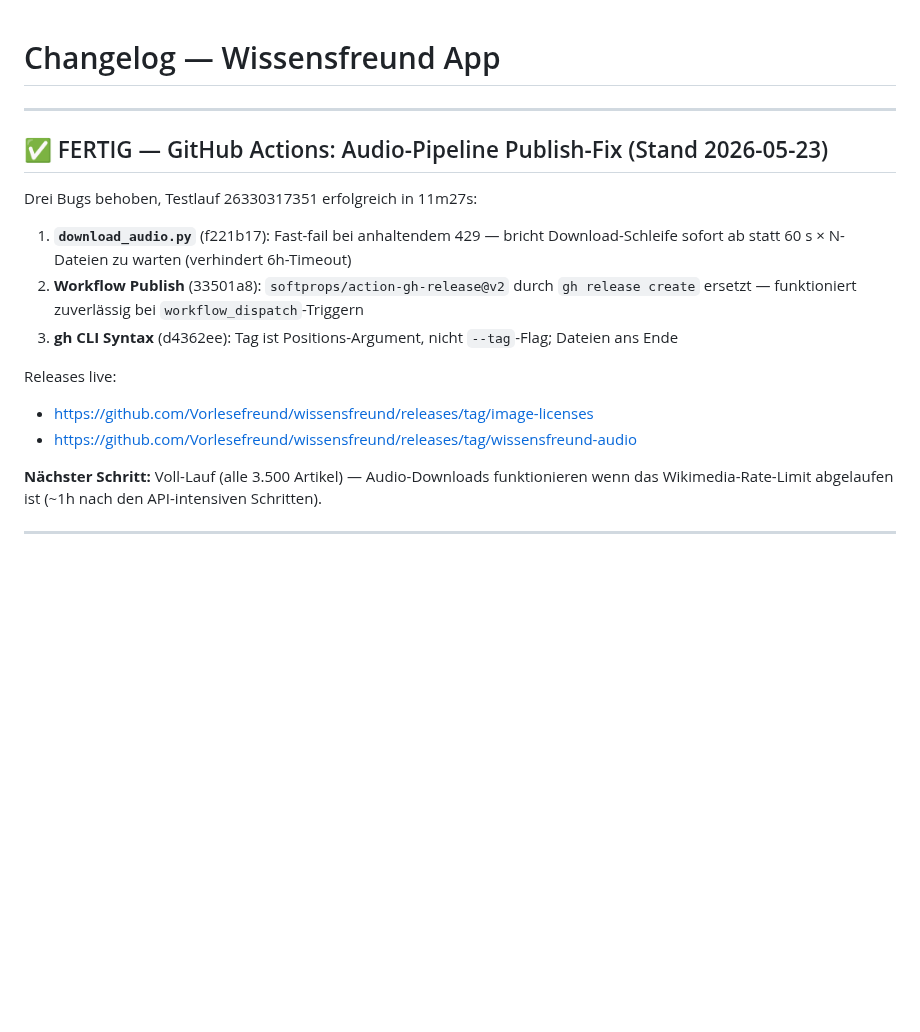
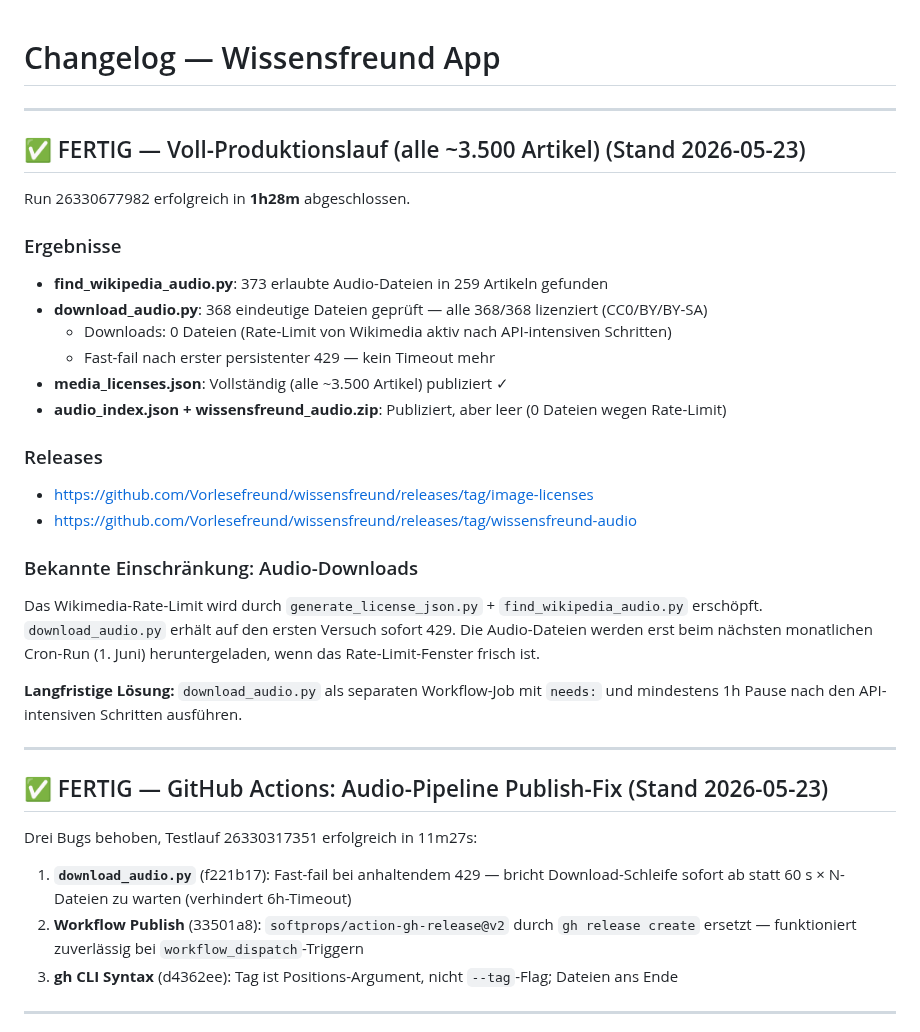
Before and after one commit to Vorlesefreund/wissensfreund, a Markdown page: CHANGES.md, the part around the change. GitHub-like rendering; blank space fills up the shorter version.

Commit message:
CHANGES.md 2026-05-23 Voll-Produktionslauf abgeschlossen
Run 26330677982: 373 Audio-Dateien in 259 Artikeln gefunden,
media_licenses.json (alle 3.500 Artikel) publiziert. Audio-Downloads
wegen Wikimedia-Rate-Limit leer — wird beim naechsten Cron (1. Juni) gefuellt.

Co-Authored-By: Claude Sonnet 4.6 <noreply@anthropic.com>

```diff
--- a/CHANGES.md
+++ b/CHANGES.md
@@ -1,4 +1,34 @@
 # Changelog — Wissensfreund App
+
+---
+
+## ✅ FERTIG — Voll-Produktionslauf (alle ~3.500 Artikel) (Stand 2026-05-23)
+
+Run 26330677982 erfolgreich in **1h28m** abgeschlossen.
+
+### Ergebnisse
+
+- **find_wikipedia_audio.py**: 373 erlaubte Audio-Dateien in 259 Artikeln gefunden
+- **download_audio.py**: 368 eindeutige Dateien geprüft — alle 368/368 lizenziert (CC0/BY/BY-SA)
+  - Downloads: 0 Dateien (Rate-Limit von Wikimedia aktiv nach API-intensiven Schritten)
+  - Fast-fail nach erster persistenter 429 — kein Timeout mehr
+- **media_licenses.json**: Vollständig (alle ~3.500 Artikel) publiziert ✓
+- **audio_index.json + wissensfreund_audio.zip**: Publiziert, aber leer (0 Dateien wegen Rate-Limit)
+
+### Releases
+
+- https://github.com/Vorlesefreund/wissensfreund/releases/tag/image-licenses
+- https://github.com/Vorlesefreund/wissensfreund/releases/tag/wissensfreund-audio
+
+### Bekannte Einschränkung: Audio-Downloads
+
+Das Wikimedia-Rate-Limit wird durch `generate_license_json.py` + `find_wikipedia_audio.py`
+erschöpft. `download_audio.py` erhält auf den ersten Versuch sofort 429. Die Audio-Dateien
+werden erst beim nächsten monatlichen Cron-Run (1. Juni) heruntergeladen, wenn das
+Rate-Limit-Fenster frisch ist.
+
+**Langfristige Lösung:** `download_audio.py` als separaten Workflow-Job mit `needs:` und
+mindestens 1h Pause nach den API-intensiven Schritten ausführen.
 
 ---
 
@@ -11,13 +41,6 @@ Drei Bugs behoben, Testlauf 26330317351 erfolgreich in 11m27s:
 2. **Workflow Publish** (33501a8): `softprops/action-gh-release@v2` durch `gh release create`
    ersetzt — funktioniert zuverlässig bei `workflow_dispatch`-Triggern
 3. **gh CLI Syntax** (d4362ee): Tag ist Positions-Argument, nicht `--tag`-Flag; Dateien ans Ende
-
-Releases live:
-- https://github.com/Vorlesefreund/wissensfreund/releases/tag/image-licenses
-- https://github.com/Vorlesefreund/wissensfreund/releases/tag/wissensfreund-audio
-
-**Nächster Schritt:** Voll-Lauf (alle 3.500 Artikel) — Audio-Downloads funktionieren wenn
-das Wikimedia-Rate-Limit abgelaufen ist (~1h nach den API-intensiven Schritten).
 
 ---
 
```
